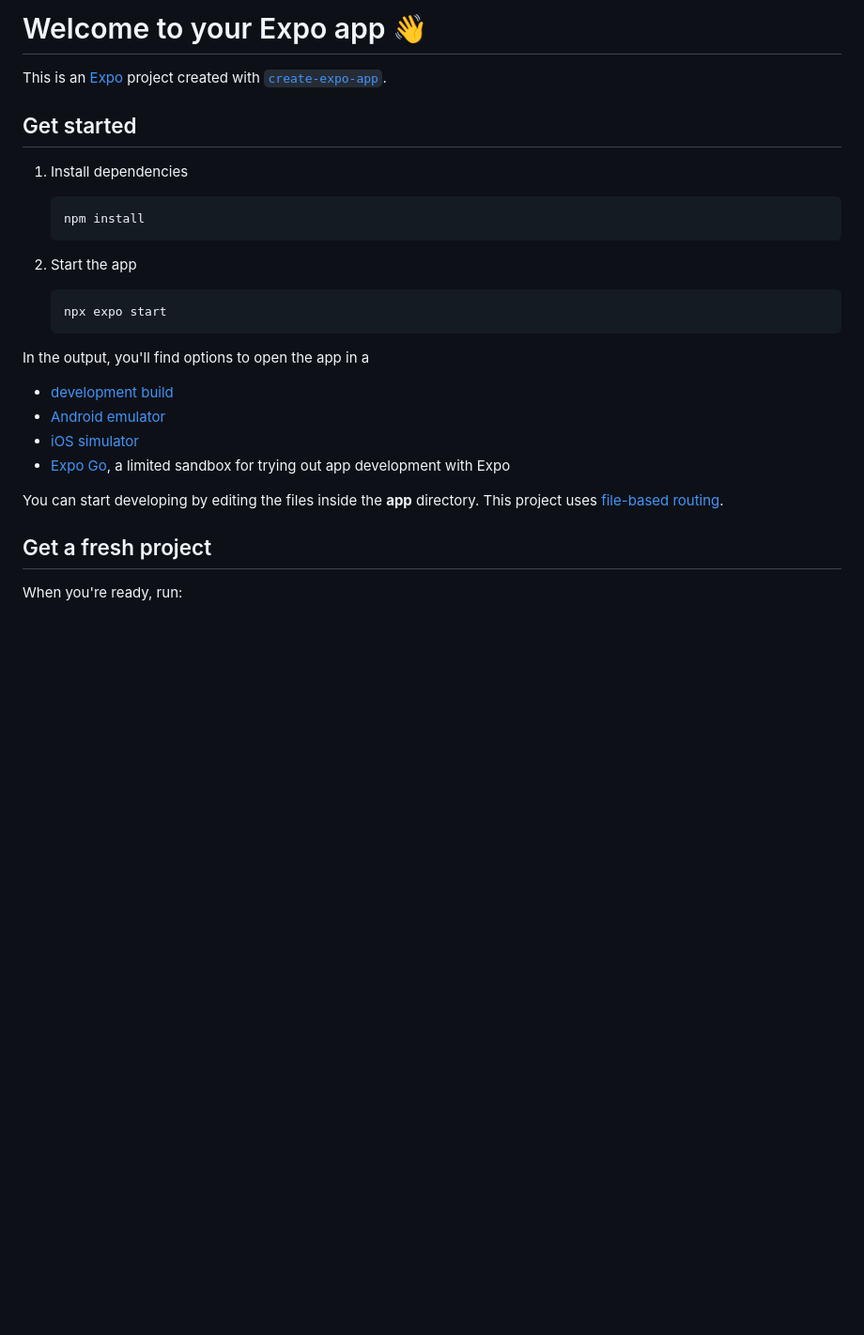
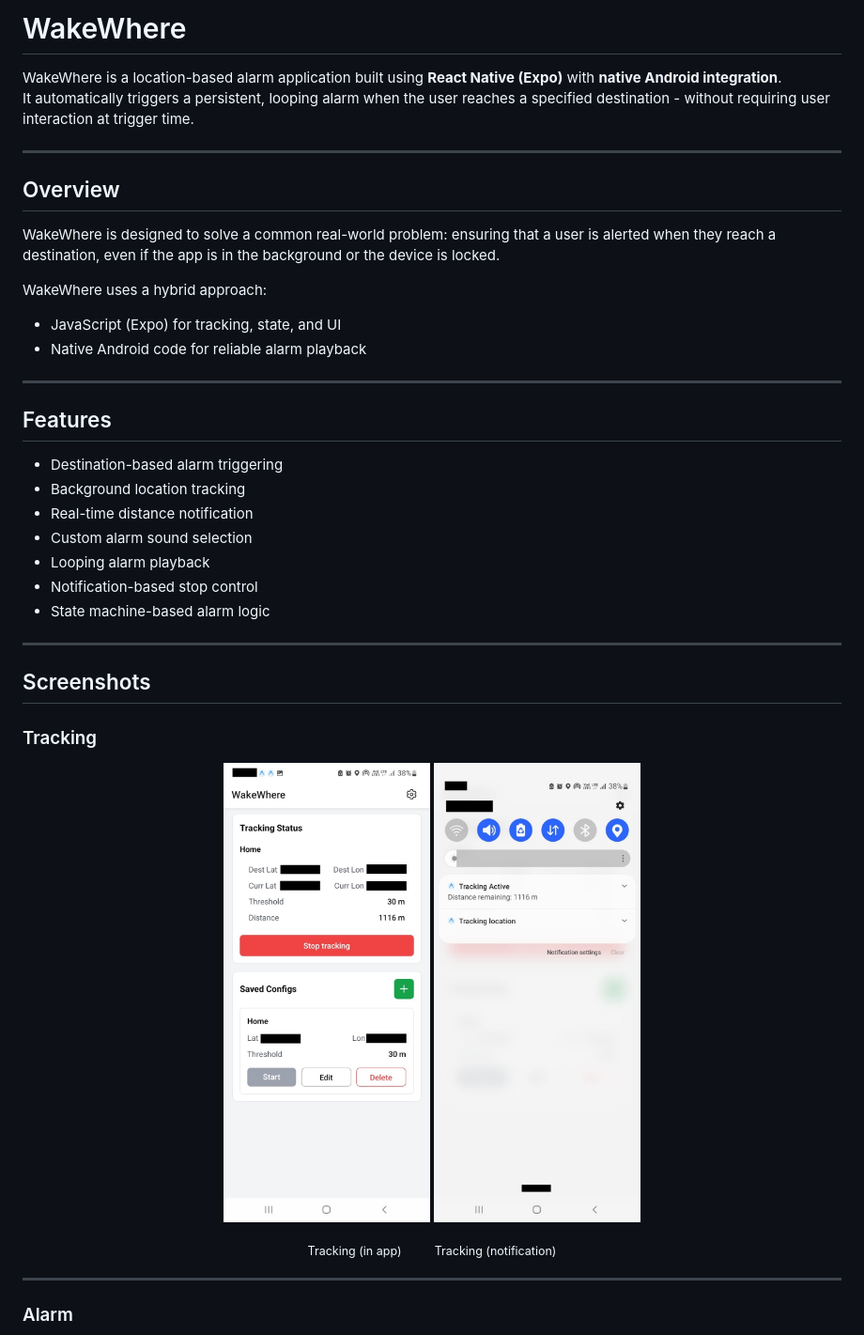
Before and after one commit to GMHarish285/WakeWhere, a Markdown page: README.md, the part around one of its changes. Shown at 94% size. Drawn GitHub-style; pictures changed too: docs/images/tracking_inapp.jpeg (added), docs/images/tracking_notification.jpeg (added); blank space fills up the shorter version.

Commit message:
chore: update readme

````diff
--- a/README.md
+++ b/README.md
@@ -1,30 +1,46 @@
-# Welcome to your Expo app 👋
+# WakeWhere
 
-This is an [Expo](https://expo.dev) project created with [`create-expo-app`](https://www.npmjs.com/package/create-expo-app).
+WakeWhere is a location-based alarm application built using **React Native (Expo)** with **native Android integration**.
+It automatically triggers a persistent, looping alarm when the user reaches a specified destination - without requiring user interaction at trigger time.
 
-## Get started
+---
 
-1. Install dependencies
+## Overview
 
-   ```bash
-   npm install
-   ```
+WakeWhere is designed to solve a common real-world problem: ensuring that a user is alerted when they reach a destination, even if the app is in the background or the device is locked.
 
-2. Start the app
+WakeWhere uses a hybrid approach:
+- JavaScript (Expo) for tracking, state, and UI
+- Native Android code for reliable alarm playback
 
-   ```bash
-   npx expo start
-   ```
+---
 
-In the output, you'll find options to open the app in a
+## Features
 
-- [development build](https://docs.expo.dev/develop/development-builds/introduction/)
-- [Android emulator](https://docs.expo.dev/workflow/android-studio-emulator/)
-- [iOS simulator](https://docs.expo.dev/workflow/ios-simulator/)
-- [Expo Go](https://expo.dev/go), a limited sandbox for trying out app development with Expo
+- Destination-based alarm triggering
+- Background location tracking
+- Real-time distance notification
+- Custom alarm sound selection
+- Looping alarm playback
+- Notification-based stop control
+- State machine-based alarm logic
 
-You can start developing by editing the files inside the **app** directory. This project uses [file-based routing](https://docs.expo.dev/router/introduction).
+---
 
-## Get a fresh project
+## Screenshots
 
-When you're ready, run:
+### Tracking
+
+<p align="center">
+  <img src="docs/images/tracking_inapp.jpeg" width="220"/>
+  <img src="docs/images/tracking_notification.jpeg" width="220"/>
+</p>
+
+<p align="center">
+  <sub>Tracking (in app) &nbsp;&nbsp;&nbsp;&nbsp;&nbsp;&nbsp;&nbsp;&nbsp; Tracking (notification)</sub>
+</p>
+
+---
+
+### Alarm
+
````
Also changed, not shown: other parts of README.md (+93 -13 lines), docs/images/dest_reached_bg.jpeg (added), docs/images/dest_reached_notification.jpeg (added), docs/images/select_sound.jpeg (added).
